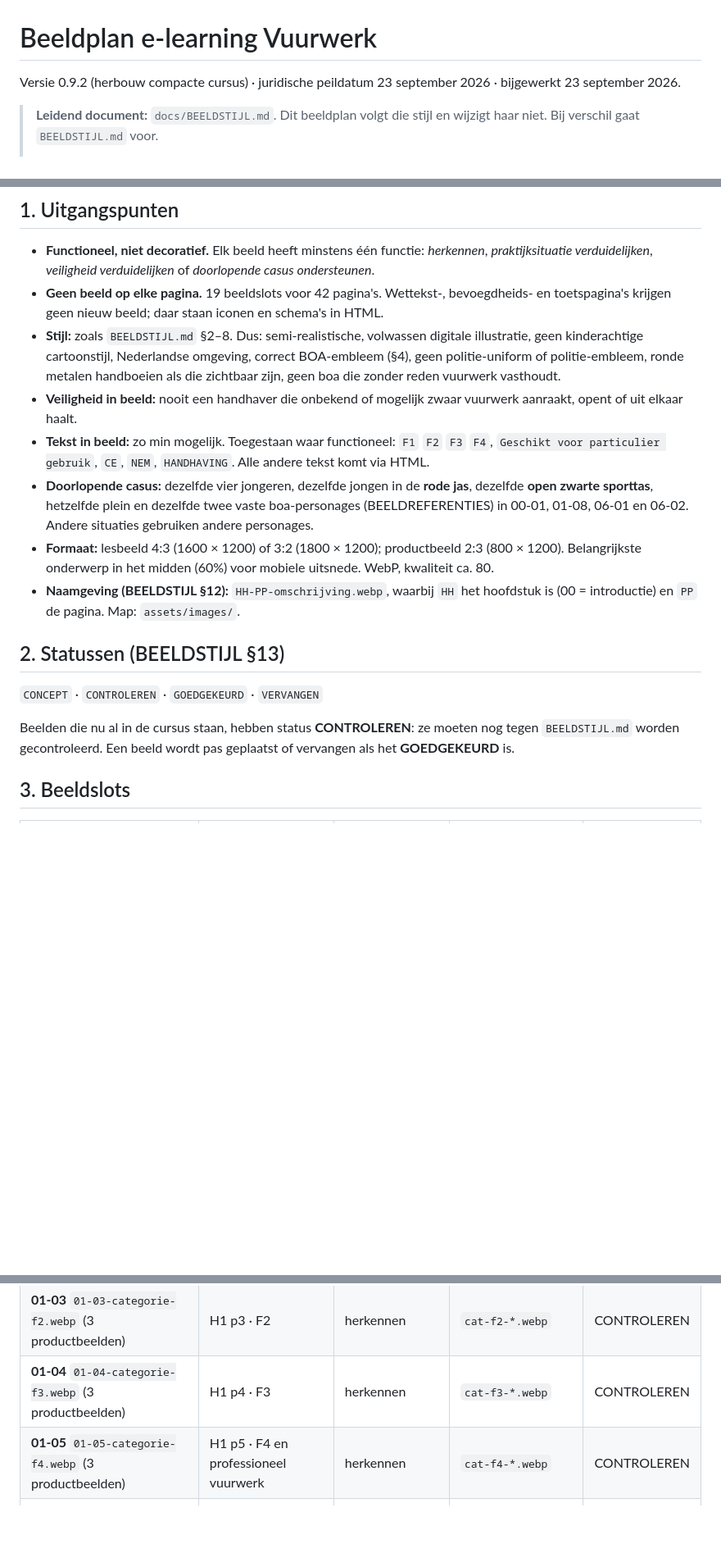
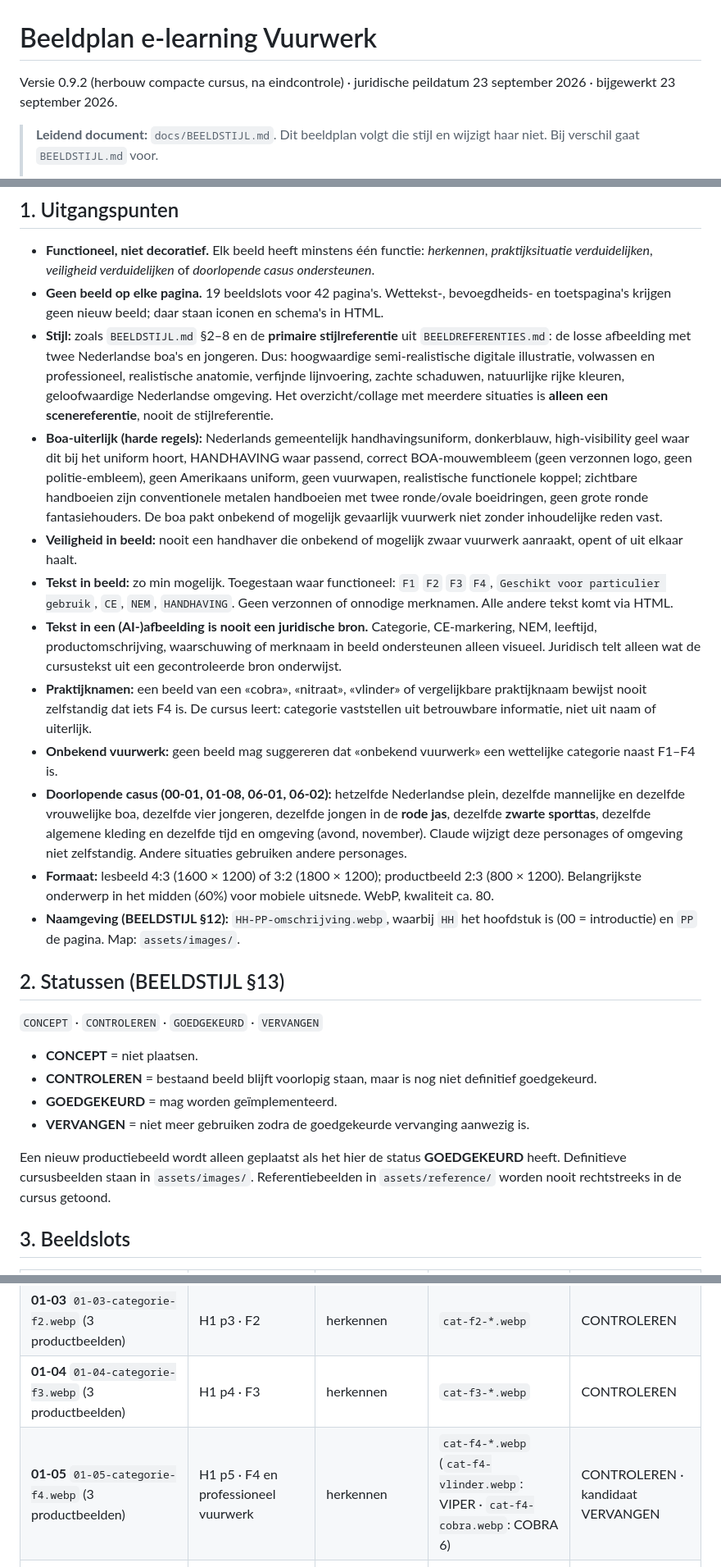
Before and after one commit to JSLegalForce/Vuurwerk, a Markdown page: docs/BEELDPLAN.md, 3 parts joined by grey strips. Shown at 82% size. Drawn GitHub-style; blank space fills up the shorter version.

Commit message:
Eindcontrole 0.9.2: BEELDPLAN (04-06, F4-beelden, regels) en OPLEVERING

```diff
--- a/docs/BEELDPLAN.md
+++ b/docs/BEELDPLAN.md
@@ -1,6 +1,6 @@
 # Beeldplan e-learning Vuurwerk
 
-Versie 0.9.2 (herbouw compacte cursus) · juridische peildatum 23 september 2026 · bijgewerkt 23 september 2026.
+Versie 0.9.2 (herbouw compacte cursus, na eindcontrole) · juridische peildatum 23 september 2026 · bijgewerkt 23 september 2026.
 
 > **Leidend document:** `docs/BEELDSTIJL.md`. Dit beeldplan volgt die stijl en wijzigt haar niet. Bij verschil gaat `BEELDSTIJL.md` voor.
 >
@@ -16,10 +16,14 @@ Versie 0.9.2 (herbouw compacte cursus) · juridische peildatum 23 september 2026
 
 - **Functioneel, niet decoratief.** Elk beeld heeft minstens één functie: *herkennen*, *praktijksituatie verduidelijken*, *veiligheid verduidelijken* of *doorlopende casus ondersteunen*.
 - **Geen beeld op elke pagina.** 19 beeldslots voor 42 pagina's. Wettekst-, bevoegdheids- en toetspagina's krijgen geen nieuw beeld; daar staan iconen en schema's in HTML.
-- **Stijl:** zoals `BEELDSTIJL.md` §2–8. Dus: semi-realistische, volwassen digitale illustratie, geen kinderachtige cartoonstijl, Nederlandse omgeving, correct BOA-embleem (§4), geen politie-uniform of politie-embleem, ronde metalen handboeien als die zichtbaar zijn, geen boa die zonder reden vuurwerk vasthoudt.
+- **Stijl:** zoals `BEELDSTIJL.md` §2–8 en de **primaire stijlreferentie** uit `BEELDREFERENTIES.md`: de losse afbeelding met twee Nederlandse boa's en jongeren. Dus: hoogwaardige semi-realistische digitale illustratie, volwassen en professioneel, realistische anatomie, verfijnde lijnvoering, zachte schaduwen, natuurlijke rijke kleuren, geloofwaardige Nederlandse omgeving. Het overzicht/collage met meerdere situaties is **alleen een scenereferentie**, nooit de stijlreferentie.
+- **Boa-uiterlijk (harde regels):** Nederlands gemeentelijk handhavingsuniform, donkerblauw, high-visibility geel waar dit bij het uniform hoort, HANDHAVING waar passend, correct BOA-mouwembleem (geen verzonnen logo, geen politie-embleem), geen Amerikaans uniform, geen vuurwapen, realistische functionele koppel; zichtbare handboeien zijn conventionele metalen handboeien met twee ronde/ovale boeidringen, geen grote ronde fantasiehouders. De boa pakt onbekend of mogelijk gevaarlijk vuurwerk niet zonder inhoudelijke reden vast.
 - **Veiligheid in beeld:** nooit een handhaver die onbekend of mogelijk zwaar vuurwerk aanraakt, opent of uit elkaar haalt.
-- **Tekst in beeld:** zo min mogelijk. Toegestaan waar functioneel: `F1` `F2` `F3` `F4`, `Geschikt voor particulier gebruik`, `CE`, `NEM`, `HANDHAVING`. Alle andere tekst komt via HTML.
-- **Doorlopende casus:** dezelfde vier jongeren, dezelfde jongen in de **rode jas**, dezelfde **open zwarte sporttas**, hetzelfde plein en dezelfde twee vaste boa-personages (BEELDREFERENTIES) in 00-01, 01-08, 06-01 en 06-02. Andere situaties gebruiken andere personages.
+- **Tekst in beeld:** zo min mogelijk. Toegestaan waar functioneel: `F1` `F2` `F3` `F4`, `Geschikt voor particulier gebruik`, `CE`, `NEM`, `HANDHAVING`. Geen verzonnen of onnodige merknamen. Alle andere tekst komt via HTML.
+- **Tekst in een (AI-)afbeelding is nooit een juridische bron.** Categorie, CE-markering, NEM, leeftijd, productomschrijving, waarschuwing of merknaam in beeld ondersteunen alleen visueel. Juridisch telt alleen wat de cursustekst uit een gecontroleerde bron onderwijst.
+- **Praktijknamen:** een beeld van een «cobra», «nitraat», «vlinder» of vergelijkbare praktijknaam bewijst nooit zelfstandig dat iets F4 is. De cursus leert: categorie vaststellen uit betrouwbare informatie, niet uit naam of uiterlijk.
+- **Onbekend vuurwerk:** geen beeld mag suggereren dat «onbekend vuurwerk» een wettelijke categorie naast F1–F4 is.
+- **Doorlopende casus (00-01, 01-08, 06-01, 06-02):** hetzelfde Nederlandse plein, dezelfde mannelijke en dezelfde vrouwelijke boa, dezelfde vier jongeren, dezelfde jongen in de **rode jas**, dezelfde **zwarte sporttas**, dezelfde algemene kleding en dezelfde tijd en omgeving (avond, november). Claude wijzigt deze personages of omgeving niet zelfstandig. Andere situaties gebruiken andere personages.
 - **Formaat:** lesbeeld 4:3 (1600 × 1200) of 3:2 (1800 × 1200); productbeeld 2:3 (800 × 1200). Belangrijkste onderwerp in het midden (60%) voor mobiele uitsnede. WebP, kwaliteit ca. 80.
 - **Naamgeving (BEELDSTIJL §12):** `HH-PP-omschrijving.webp`, waarbij `HH` het hoofdstuk is (00 = introductie) en `PP` de pagina. Map: `assets/images/`.
 
@@ -27,7 +31,12 @@ Versie 0.9.2 (herbouw compacte cursus) · juridische peildatum 23 september 2026
 
 `CONCEPT` · `CONTROLEREN` · `GOEDGEKEURD` · `VERVANGEN`
 
-Beelden die nu al in de cursus staan, hebben status **CONTROLEREN**: ze moeten nog tegen `BEELDSTIJL.md` worden gecontroleerd. Een beeld wordt pas geplaatst of vervangen als het **GOEDGEKEURD** is.
+- **CONCEPT** = niet plaatsen.
+- **CONTROLEREN** = bestaand beeld blijft voorlopig staan, maar is nog niet definitief goedgekeurd.
+- **GOEDGEKEURD** = mag worden geïmplementeerd.
+- **VERVANGEN** = niet meer gebruiken zodra de goedgekeurde vervanging aanwezig is.
+
+Een nieuw productiebeeld wordt alleen geplaatst als het hier de status **GOEDGEKEURD** heeft. Definitieve cursusbeelden staan in `assets/images/`. Referentiebeelden in `assets/reference/` worden nooit rechtstreeks in de cursus getoond.
 
 ## 3. Beeldslots
 
@@ -38,7 +47,7 @@ Beelden die nu al in de cursus staan, hebben status **CONTROLEREN**: ze moeten n
 | **01-02** `01-02-categorie-f1.webp` (3 productbeelden) | H1 p2 · F1 | herkennen | `cat-f1-*.webp` | CONTROLEREN |
 | **01-03** `01-03-categorie-f2.webp` (3 productbeelden) | H1 p3 · F2 | herkennen | `cat-f2-*.webp` | CONTROLEREN |
 | **01-04** `01-04-categorie-f3.webp` (3 productbeelden) | H1 p4 · F3 | herkennen | `cat-f3-*.webp` | CONTROLEREN |
-| **01-05** `01-05-categorie-f4.webp` (3 productbeelden) | H1 p5 · F4 en professioneel vuurwerk | herkennen | `cat-f4-*.webp` | CONTROLEREN |
+| **01-05** `01-05-categorie-f4.webp` (3 productbeelden) | H1 p5 · F4 en professioneel vuurwerk | herkennen | `cat-f4-*.webp` (`cat-f4-vlinder.webp`: VIPER · `cat-f4-cobra.webp`: COBRA 6) | CONTROLEREN · kandidaat VERVANGEN |
 | **01-06** `01-06-etiket-verpakking.webp` | H1 p6 · Verpakking en etiket | herkennen | — (wetboek-icoon) | CONCEPT |
 | **01-07** `01-07-onbekend-vuurwerk.webp` | H1 p7 · Onbekend vuurwerk en praktijknamen | herkennen · veiligheid | `concl-onbekend.webp` | CONTROLEREN |
 | **01-08** `01-08-plein-tas-waarnemen.webp` | H1 p8 · Terug naar het plein | casus | `boa-jongeren-plein.webp` | CONTROLEREN |
```
Also changed, not shown: other parts of docs/BEELDPLAN.md (+2 -2 lines), docs/OPLEVERING.md (+5 -1 lines).
